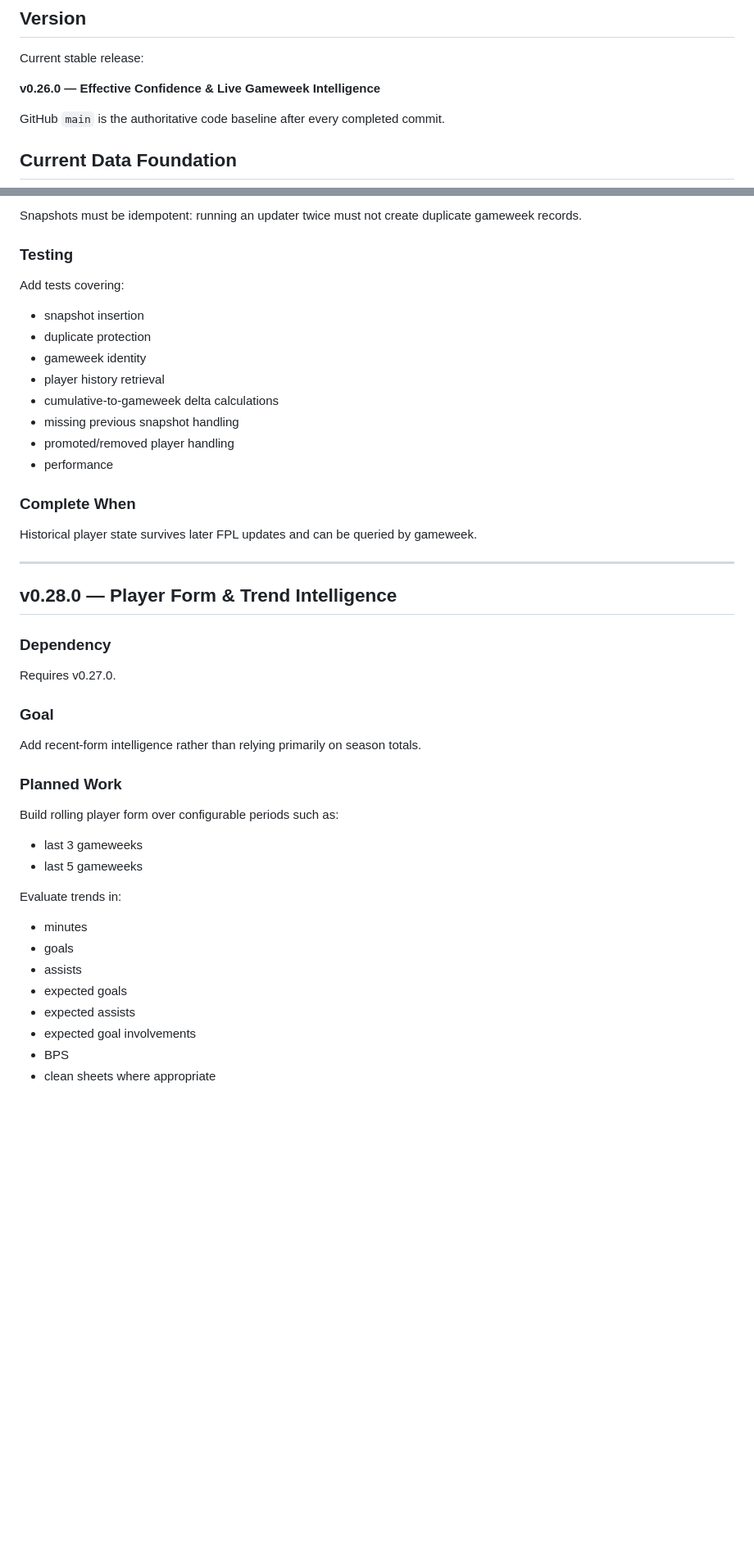
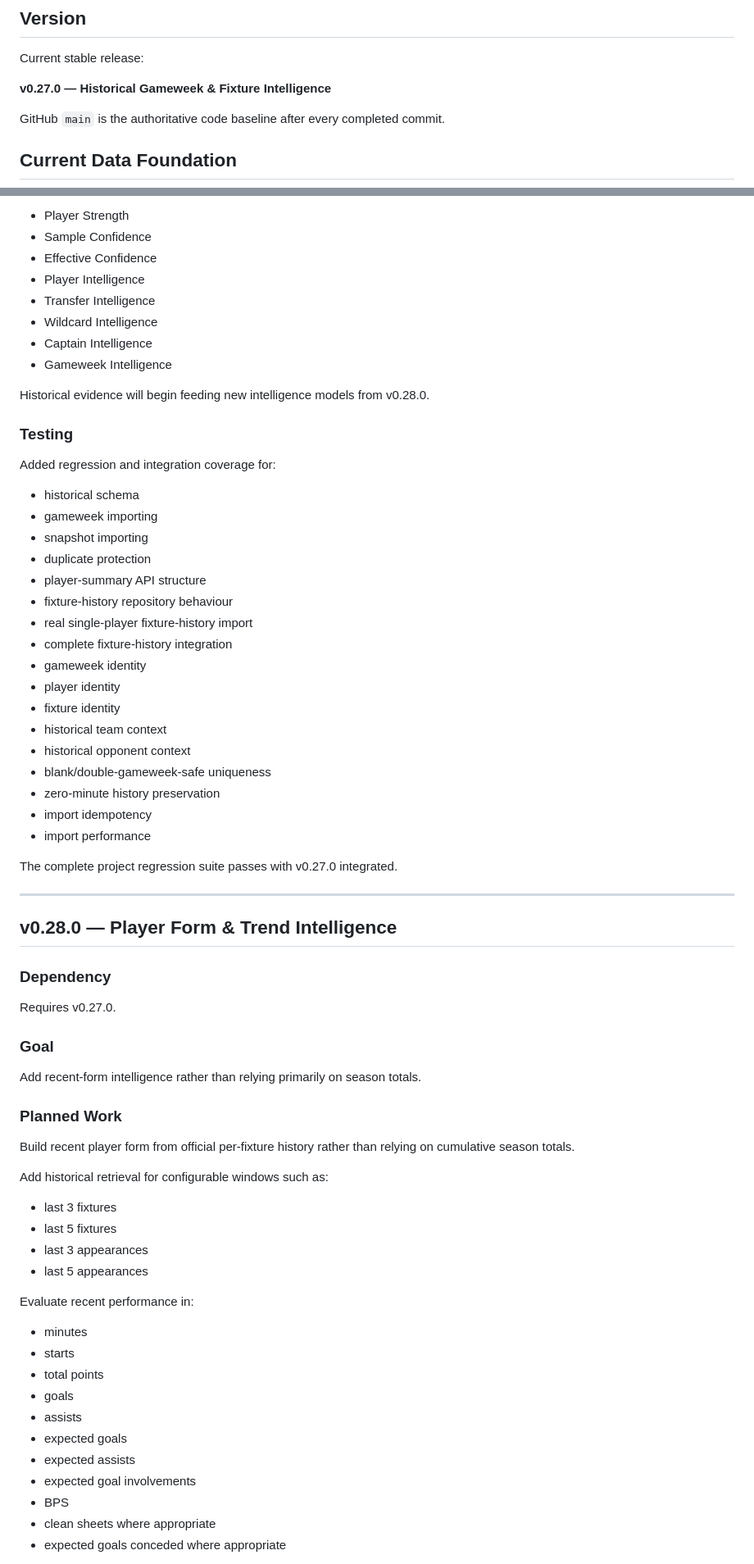
Before and after one commit to TomieG1991/fpl-intelligence, a Markdown page: ROADMAP.md, 2 parts joined by grey strips. Shown at 82% size. GitHub-like rendering; blank space fills up the shorter version.

Commit message:
Update roadmap after v0.27.0 historical data release

```diff
--- a/ROADMAP.md
+++ b/ROADMAP.md
@@ -42,7 +42,7 @@ The system should remain explainable, testable and robust throughout:
 
 Current stable release:
 
-**v0.26.0 — Effective Confidence & Live Gameweek Intelligence**
+**v0.27.0 — Historical Gameweek & Fixture Intelligence**
 
 GitHub `main` is the authoritative code baseline after every completed commit.
 
@@ -357,25 +507,38 @@ Integrate snapshot creation into the FPL update workflow.
 
-Snapshots must be idempotent:
-running an updater twice must not create duplicate gameweek records.
+- Player Strength
+- Sample Confidence
+- Effective Confidence
+- Player Intelligence
+- Transfer Intelligence
+- Wildcard Intelligence
+- Captain Intelligence
+- Gameweek Intelligence
+
+Historical evidence will begin feeding new intelligence models from v0.28.0.
 
 ### Testing
 
-Add tests covering:
+Added regression and integration coverage for:
 
-- snapshot insertion
+- historical schema
+- gameweek importing
+- snapshot importing
 - duplicate protection
+- player-summary API structure
+- fixture-history repository behaviour
+- real single-player fixture-history import
+- complete fixture-history integration
 - gameweek identity
-- player history retrieval
-- cumulative-to-gameweek delta calculations
-- missing previous snapshot handling
-- promoted/removed player handling
-- performance
+- player identity
+- fixture identity
+- historical team context
+- historical opponent context
+- blank/double-gameweek-safe uniqueness
+- zero-minute history preservation
+- import idempotency
+- import performance
 
-### Complete When
-
-Historical player state survives later FPL updates and can be queried by
-gameweek.
-
+The complete project regression suite passes with v0.27.0 integrated.
 
 ---
 
@@ -391,14 +554,21 @@ Add recent-form intelligence rather than relying primarily on season totals.
 
 ### Planned Work
 
-Build rolling player form over configurable periods such as:
+Build recent player form from official per-fixture history rather than relying
+on cumulative season totals.
 
-- last 3 gameweeks
-- last 5 gameweeks
+Add historical retrieval for configurable windows such as:
 
-Evaluate trends in:
+- last 3 fixtures
+- last 5 fixtures
+- last 3 appearances
+- last 5 appearances
+
+Evaluate recent performance in:
 
 - minutes
+- starts
+- total points
 - goals
 - assists
 - expected goals
@@ -406,4 +576,5 @@ Evaluate trends in:
 - expected goal involvements
 - BPS
 - clean sheets where appropriate
+- expected goals conceded where appropriate
 
```
Also changed, not shown: other parts of ROADMAP.md (+233 -49 lines).
